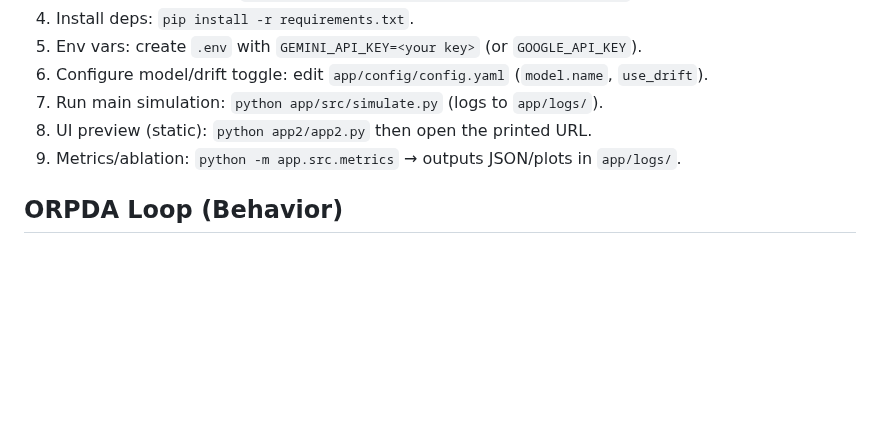
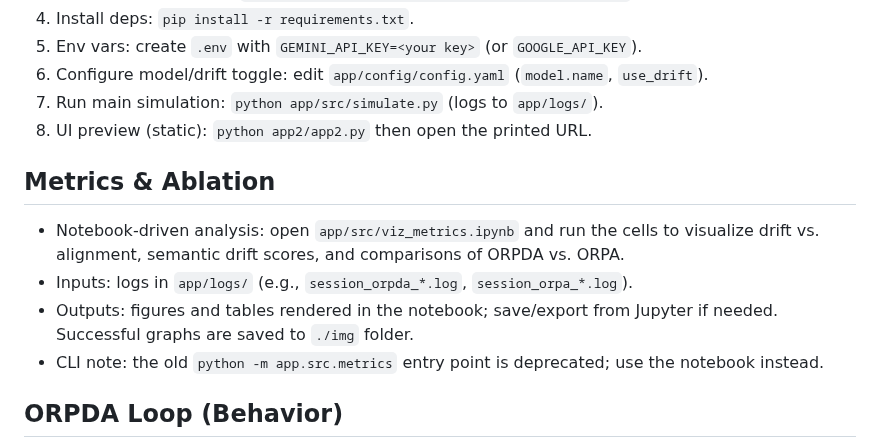
Before and after one commit to jaelin215/Driftville_Agent, a Markdown page: README.md, the part around the change. Drawn GitHub-style; blank space fills up the shorter version.

```diff
--- a/README.md
+++ b/README.md
@@ -39,7 +39,13 @@ Agent roles:
 6) Configure model/drift toggle: edit `app/config/config.yaml` (`model.name`, `use_drift`).
 7) Run main simulation: `python app/src/simulate.py` (logs to `app/logs/`).
 8) UI preview (static): `python app2/app2.py` then open the printed URL.
-9) Metrics/ablation: `python -m app.src.metrics` → outputs JSON/plots in `app/logs/`.
+
+## Metrics & Ablation
+- Notebook-driven analysis: open `app/src/viz_metrics.ipynb` and run the cells to visualize drift vs. alignment, semantic drift scores, and comparisons of ORPDA vs. ORPA.
+- Inputs: logs in `app/logs/` (e.g., `session_orpda_*.log`, `session_orpa_*.log`).
+- Outputs: figures and tables rendered in the notebook; save/export from Jupyter if needed. Successful graphs are saved to `./img` folder.
+- CLI note: the old `python -m app.src.metrics` entry point is deprecated; use the notebook instead.
+
 
 ## ORPDA Loop (Behavior)
 - ORPDA shows distributed drift events over time; ORPA (drift disabled) is stable after early ticks.
```
